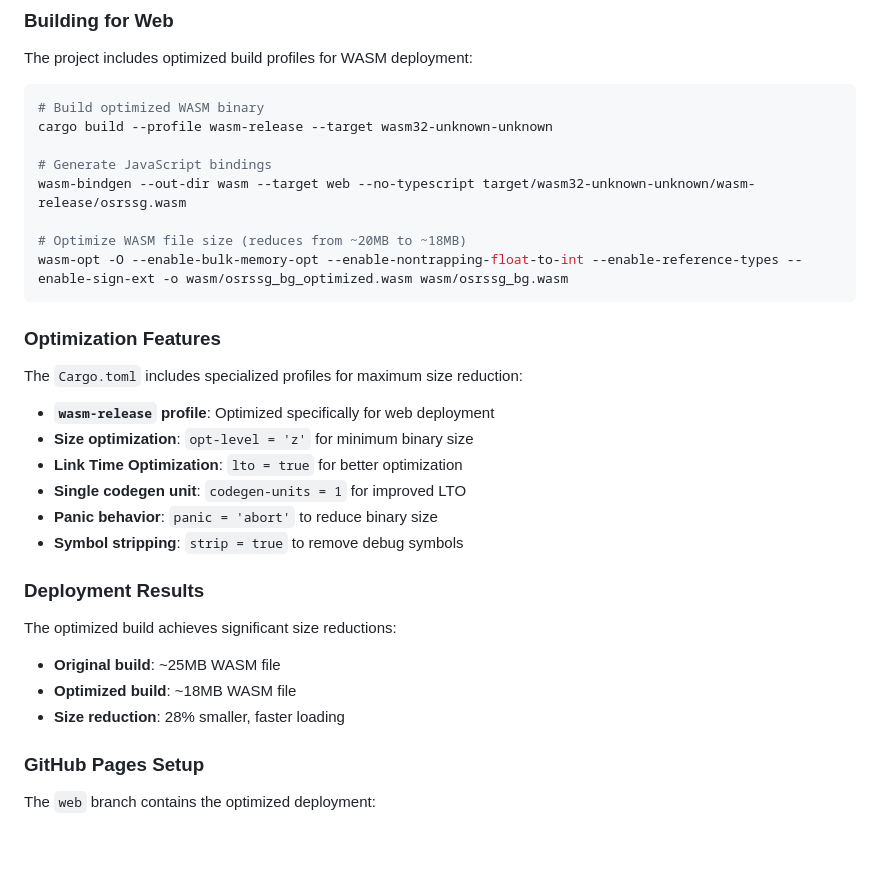
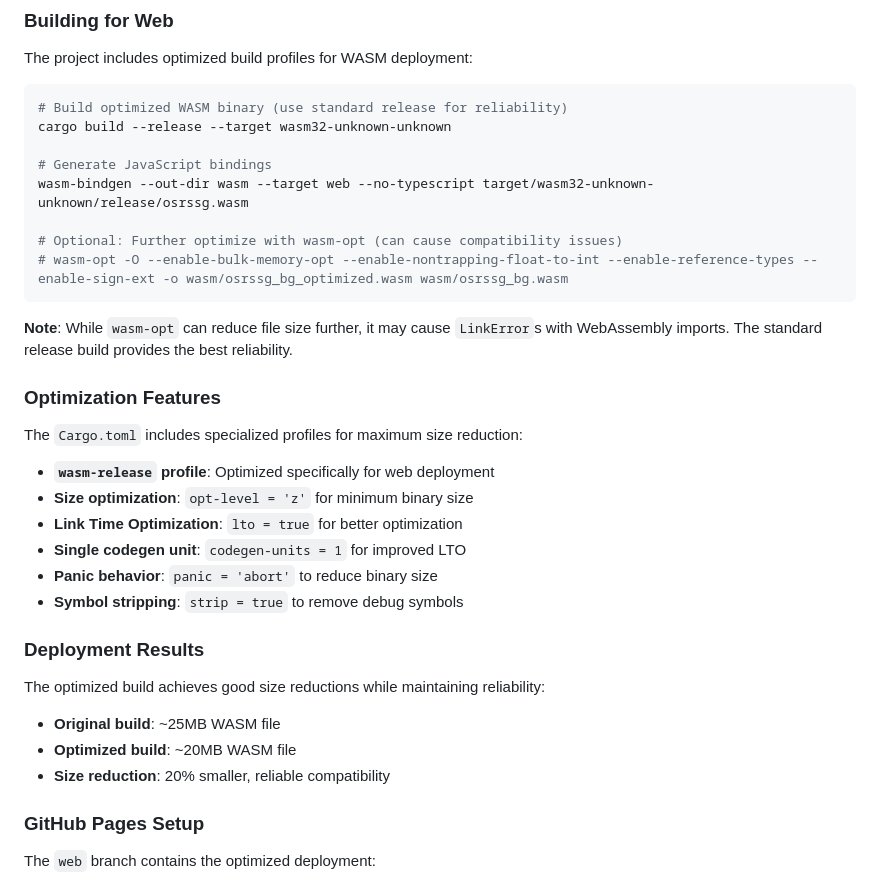
Before and after one commit to markzuckerbergas/osrssg, a Markdown page: README.md, the part around the change. Rendered like a GitHub page; blank space fills up the shorter version.

Commit message:
feat: Update README for WASM build instructions and optimization notes

````diff
--- a/README.md
+++ b/README.md
@@ -148,15 +148,17 @@ brew install binaryen  # macOS
 The project includes optimized build profiles for WASM deployment:
 
 ```bash
-# Build optimized WASM binary
-cargo build --profile wasm-release --target wasm32-unknown-unknown
+# Build optimized WASM binary (use standard release for reliability)
+cargo build --release --target wasm32-unknown-unknown
 
 # Generate JavaScript bindings
-wasm-bindgen --out-dir wasm --target web --no-typescript target/wasm32-unknown-unknown/wasm-release/osrssg.wasm
+wasm-bindgen --out-dir wasm --target web --no-typescript target/wasm32-unknown-unknown/release/osrssg.wasm
 
-# Optimize WASM file size (reduces from ~20MB to ~18MB)
-wasm-opt -O --enable-bulk-memory-opt --enable-nontrapping-float-to-int --enable-reference-types --enable-sign-ext -o wasm/osrssg_bg_optimized.wasm wasm/osrssg_bg.wasm
+# Optional: Further optimize with wasm-opt (can cause compatibility issues)
+# wasm-opt -O --enable-bulk-memory-opt --enable-nontrapping-float-to-int --enable-reference-types --enable-sign-ext -o wasm/osrssg_bg_optimized.wasm wasm/osrssg_bg.wasm
 ```
+
+**Note**: While `wasm-opt` can reduce file size further, it may cause `LinkError`s with WebAssembly imports. The standard release build provides the best reliability.
 
 ### Optimization Features
 
@@ -171,10 +173,10 @@ The `Cargo.toml` includes specialized profiles for maximum size reduction:
 
 ### Deployment Results
 
-The optimized build achieves significant size reductions:
+The optimized build achieves good size reductions while maintaining reliability:
 - **Original build**: ~25MB WASM file
-- **Optimized build**: ~18MB WASM file
-- **Size reduction**: 28% smaller, faster loading
+- **Optimized build**: ~20MB WASM file
+- **Size reduction**: 20% smaller, reliable compatibility
 
 ### GitHub Pages Setup
 
````
